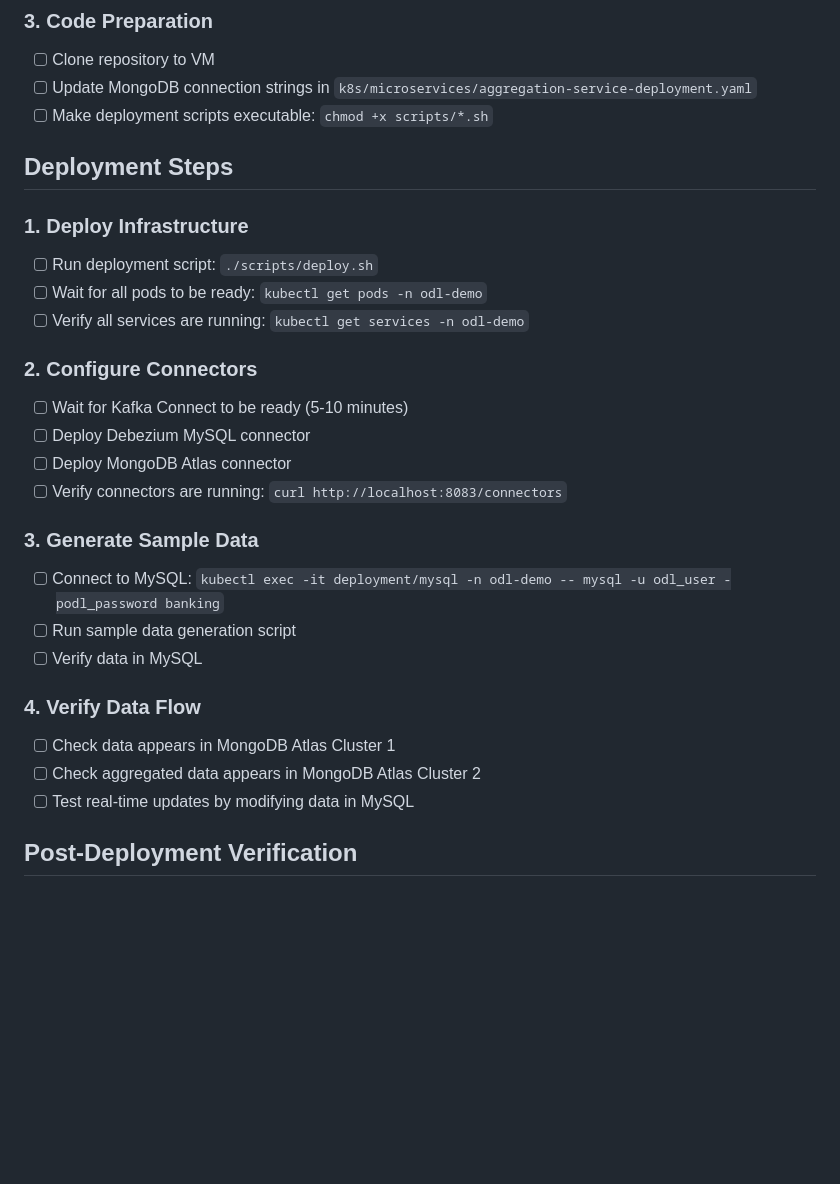
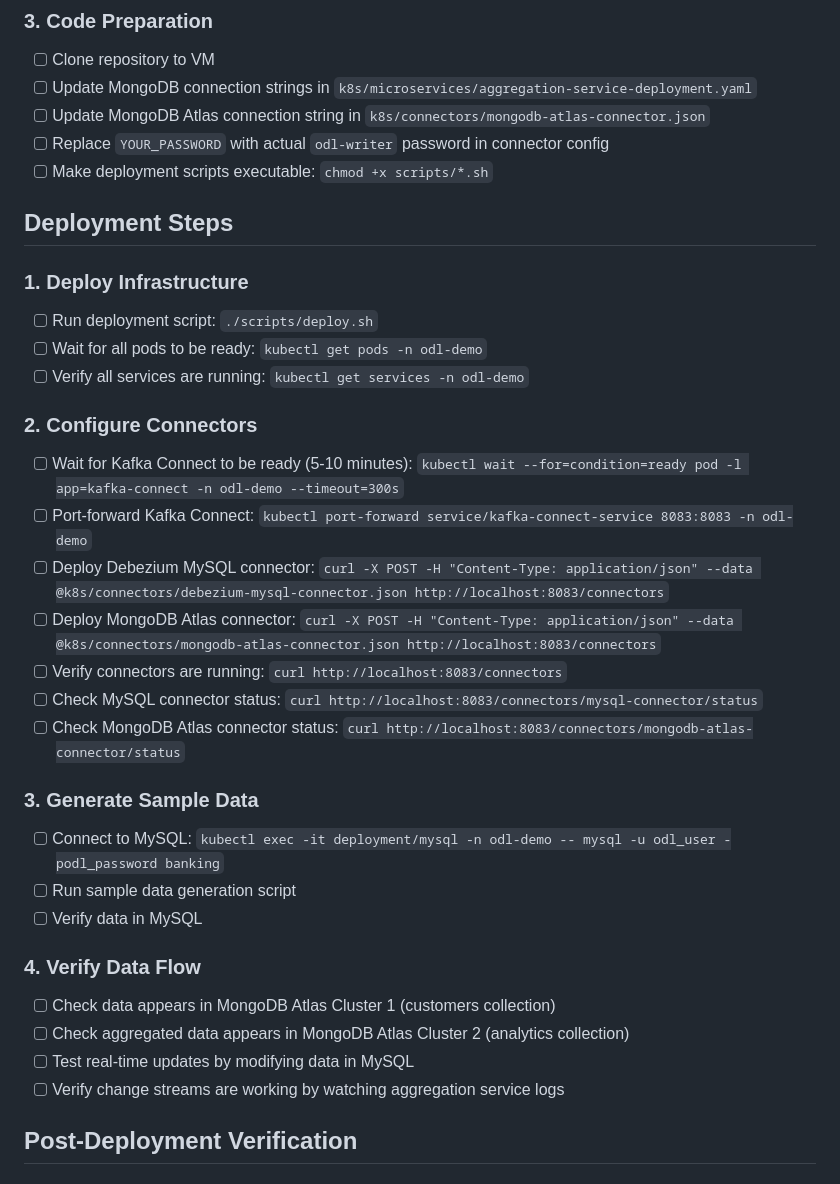
Before and after one commit to voxic/multi-odl-demo, a Markdown page: DEPLOYMENT_CHECKLIST.md, the part around the change printed below. Drawn GitHub-style; blank space fills up the shorter version.

```diff
--- a/DEPLOYMENT_CHECKLIST.md
+++ b/DEPLOYMENT_CHECKLIST.md
@@ -21,6 +22,8 @@
 ### 3. Code Preparation
 - [ ] Clone repository to VM
 - [ ] Update MongoDB connection strings in `k8s/microservices/aggregation-service-deployment.yaml`
+- [ ] Update MongoDB Atlas connection string in `k8s/connectors/mongodb-atlas-connector.json`
+- [ ] Replace `YOUR_PASSWORD` with actual `odl-writer` password in connector config
 - [ ] Make deployment scripts executable: `chmod +x scripts/*.sh`
 
 ## Deployment Steps
@@ -31,10 +34,13 @@
 - [ ] Verify all services are running: `kubectl get services -n odl-demo`
 
 ### 2. Configure Connectors
-- [ ] Wait for Kafka Connect to be ready (5-10 minutes)
-- [ ] Deploy Debezium MySQL connector
-- [ ] Deploy MongoDB Atlas connector
+- [ ] Wait for Kafka Connect to be ready (5-10 minutes): `kubectl wait --for=condition=ready pod -l app=kafka-connect -n odl-demo --timeout=300s`
+- [ ] Port-forward Kafka Connect: `kubectl port-forward service/kafka-connect-service 8083:8083 -n odl-demo`
+- [ ] Deploy Debezium MySQL connector: `curl -X POST -H "Content-Type: application/json" --data @k8s/connectors/debezium-mysql-connector.json http://localhost:8083/connectors`
+- [ ] Deploy MongoDB Atlas connector: `curl -X POST -H "Content-Type: application/json" --data @k8s/connectors/mongodb-atlas-connector.json http://localhost:8083/connectors`
 - [ ] Verify connectors are running: `curl http://localhost:8083/connectors`
+- [ ] Check MySQL connector status: `curl http://localhost:8083/connectors/mysql-connector/status`
+- [ ] Check MongoDB Atlas connector status: `curl http://localhost:8083/connectors/mongodb-atlas-connector/status`
 
 ### 3. Generate Sample Data
 - [ ] Connect to MySQL: `kubectl exec -it deployment/mysql -n odl-demo -- mysql -u odl_user -podl_password banking`
@@ -42,9 +48,10 @@
 - [ ] Verify data in MySQL
 
 ### 4. Verify Data Flow
-- [ ] Check data appears in MongoDB Atlas Cluster 1
-- [ ] Check aggregated data appears in MongoDB Atlas Cluster 2
+- [ ] Check data appears in MongoDB Atlas Cluster 1 (customers collection)
+- [ ] Check aggregated data appears in MongoDB Atlas Cluster 2 (analytics collection)
 - [ ] Test real-time updates by modifying data in MySQL
+- [ ] Verify change streams are working by watching aggregation service logs
 
 ## Post-Deployment Verification
 
```
Also changed, not shown: other parts of DEPLOYMENT_CHECKLIST.md (+21 -1 lines).
